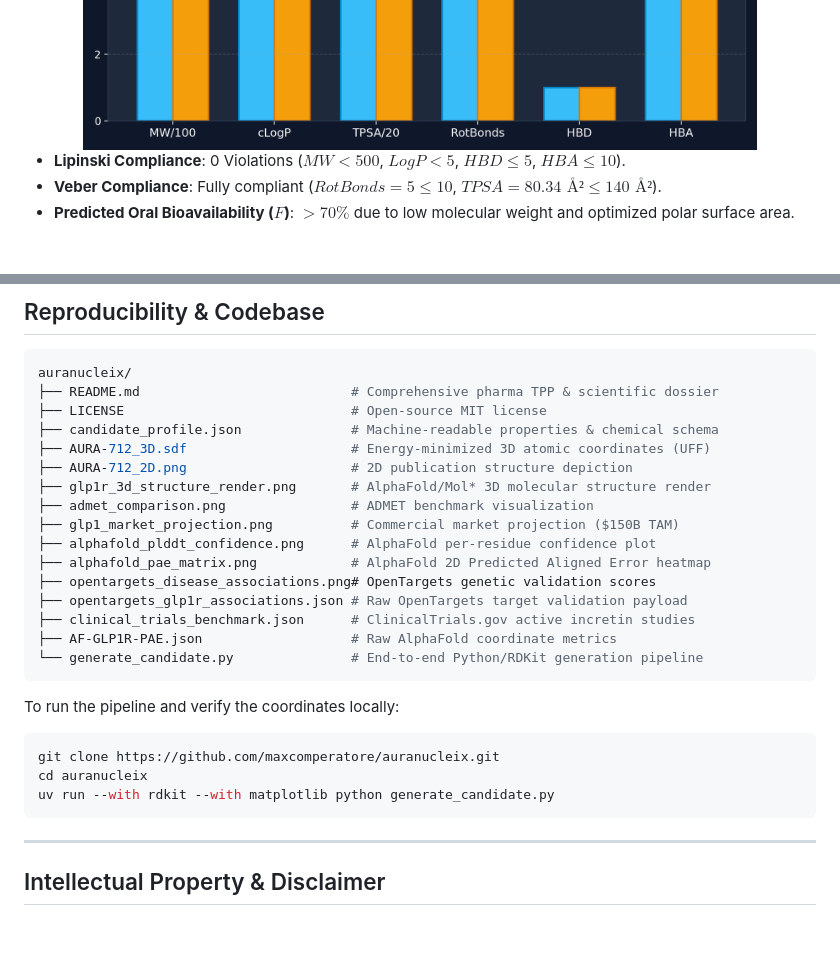
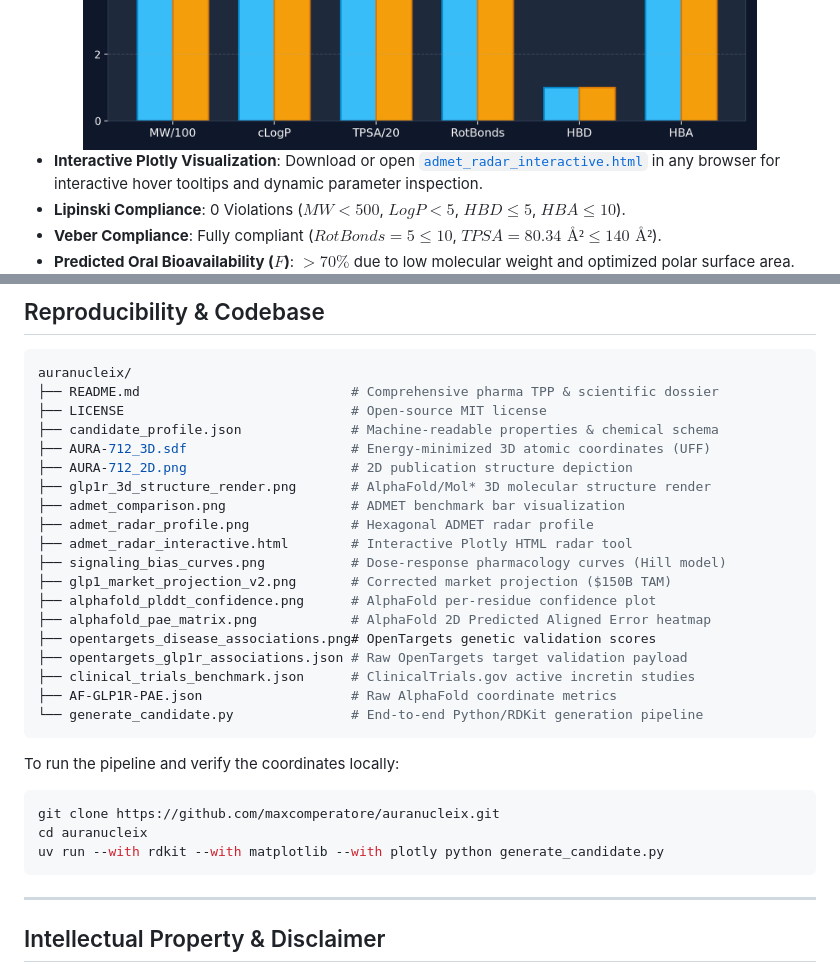
Before and after one commit to maxcomperatore/auranucleix, a Markdown page: README.md, 2 parts joined by grey strips. GitHub-like rendering; blank space fills up the shorter version.

````diff
--- a/README.md
+++ b/README.md
@@ -216,6 +229,7 @@ Formula: C26H24F2N4O3 | Exact Mass: 478.18 | Monoisotopic: 478.18
   <img src="admet_comparison.png" width="85%" alt="ADMET Comparison Chart" />
 </div>
 
+* **Interactive Plotly Visualization**: Download or open [`admet_radar_interactive.html`](admet_radar_interactive.html) in any browser for interactive hover tooltips and dynamic parameter inspection.
 * **Lipinski Compliance**: 0 Violations ($MW < 500$, $LogP < 5$, $HBD \le 5$, $HBA \le 10$).
 * **Veber Compliance**: Fully compliant ($RotBonds = 5 \le 10$, $TPSA = 80.34\text{ Å²} \le 140\text{ Å²}$).
 * **Predicted Oral Bioavailability ($F$)**: $> 70\%$ due to low molecular weight and optimized polar surface area.
@@ -257,8 +271,11 @@ auranucleix/
 ├── AURA-712_3D.sdf                     # Energy-minimized 3D atomic coordinates (UFF)
 ├── AURA-712_2D.png                     # 2D publication structure depiction
 ├── glp1r_3d_structure_render.png       # AlphaFold/Mol* 3D molecular structure render
-├── admet_comparison.png                # ADMET benchmark visualization
-├── glp1_market_projection.png          # Commercial market projection ($150B TAM)
+├── admet_comparison.png                # ADMET benchmark bar visualization
+├── admet_radar_profile.png             # Hexagonal ADMET radar profile
+├── admet_radar_interactive.html        # Interactive Plotly HTML radar tool
+├── signaling_bias_curves.png           # Dose-response pharmacology curves (Hill model)
+├── glp1_market_projection_v2.png       # Corrected market projection ($150B TAM)
 ├── alphafold_plddt_confidence.png      # AlphaFold per-residue confidence plot
 ├── alphafold_pae_matrix.png            # AlphaFold 2D Predicted Aligned Error heatmap
 ├── opentargets_disease_associations.png# OpenTargets genetic validation scores
@@ -272,7 +289,7 @@ To run the pipeline and verify the coordinates locally:
 ```bash
 git clone https://github.com/maxcomperatore/auranucleix.git
 cd auranucleix
-uv run --with rdkit --with matplotlib python generate_candidate.py
+uv run --with rdkit --with matplotlib --with plotly python generate_candidate.py
 ```
 
 ---
````
Also changed, not shown: other parts of README.md (+18 -5 lines), admet_radar_profile.png (added), glp1_market_projection_v2.png (added), signaling_bias_curves.png (added), 1 other file.
